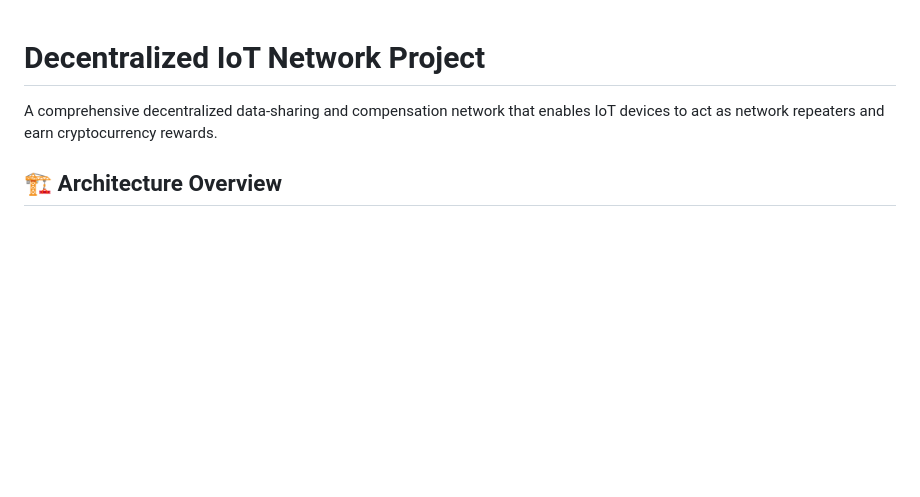
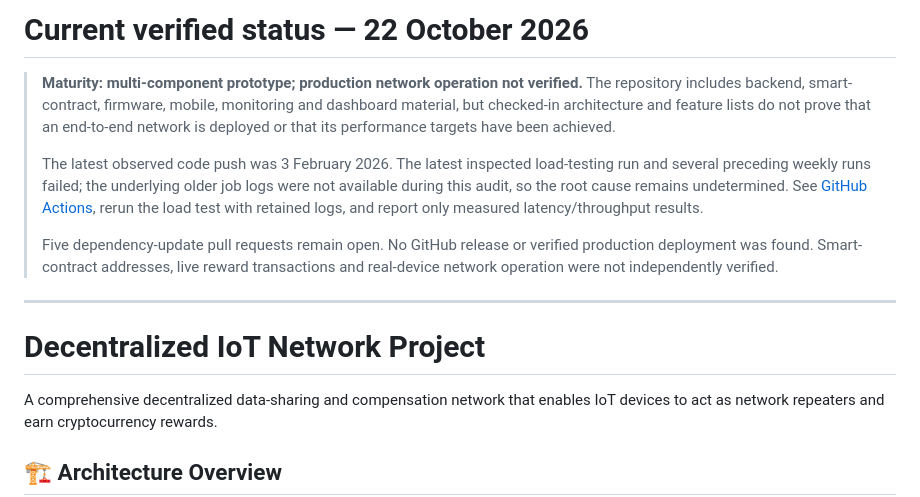
Before and after one commit to shreyashjagtap157/decentralized-iot-network, a Markdown page: README.md, the part around the change. Rendered like a GitHub page; blank space fills up the shorter version.

Commit message:
docs: add verified repository status and limitations

```diff
--- a/README.md
+++ b/README.md
@@ -1,3 +1,12 @@
+# Current verified status — 22 October 2026
+
+> **Maturity: multi-component prototype; production network operation not verified.** The repository includes backend, smart-contract, firmware, mobile, monitoring and dashboard material, but checked-in architecture and feature lists do not prove that an end-to-end network is deployed or that its performance targets have been achieved.
+>
+> The latest observed code push was 3 February 2026. The latest inspected load-testing run and several preceding weekly runs failed; the underlying older job logs were not available during this audit, so the root cause remains undetermined. See [GitHub Actions](https://github.com/shreyashjagtap157/decentralized-iot-network/actions), rerun the load test with retained logs, and report only measured latency/throughput results.
+>
+> Five dependency-update pull requests remain open. No GitHub release or verified production deployment was found. Smart-contract addresses, live reward transactions and real-device network operation were not independently verified.
+
+---
 # Decentralized IoT Network Project
 
 A comprehensive decentralized data-sharing and compensation network that enables IoT devices to act as network repeaters and earn cryptocurrency rewards.
```
